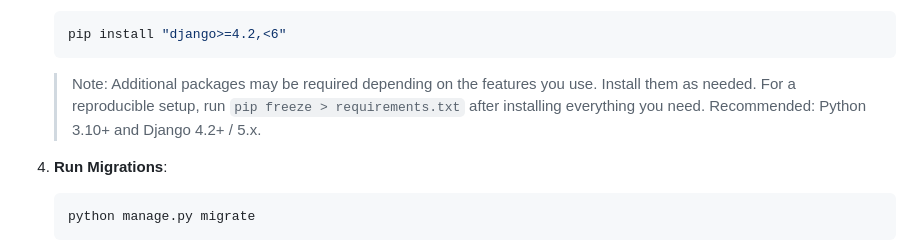
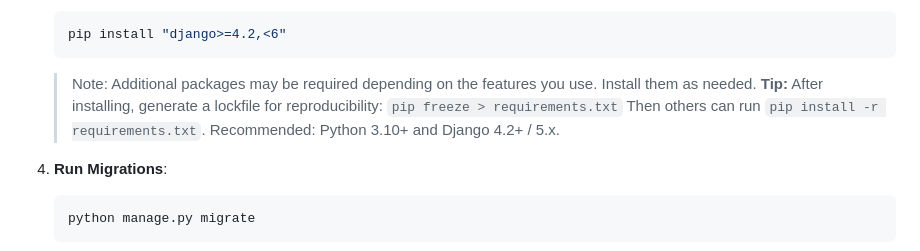
Before and after one commit to Prem-Yelwande/hotel_booking_system, a Markdown page: README.md, the part around the change. Rendered like a GitHub page.

Commit message:
docs: add tip for generating requirements.txt and improve setup notes

````diff
--- a/README.md
+++ b/README.md
@@ -43,7 +43,9 @@ HotelHub is a premium, modern, responsive web application for managing room view
    pip install "django>=4.2,<6"
    ```
    > Note: Additional packages may be required depending on the features you use. Install them as needed.
-   > For a reproducible setup, run `pip freeze > requirements.txt` after installing everything you need.
+   > **Tip:** After installing, generate a lockfile for reproducibility:
+   > `pip freeze > requirements.txt`
+   > Then others can run `pip install -r requirements.txt`.
    > Recommended: Python 3.10+ and Django 4.2+ / 5.x.
 
 4. **Run Migrations**:
````
